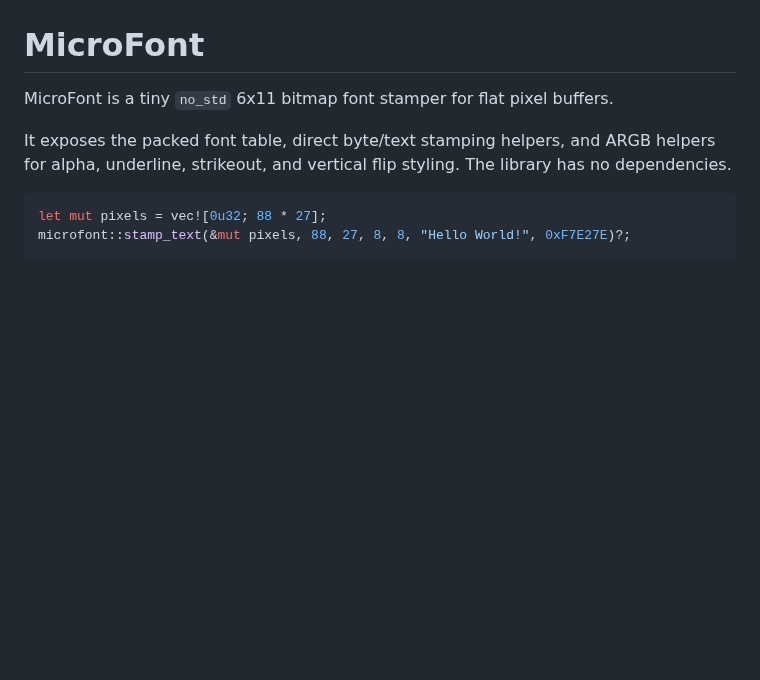
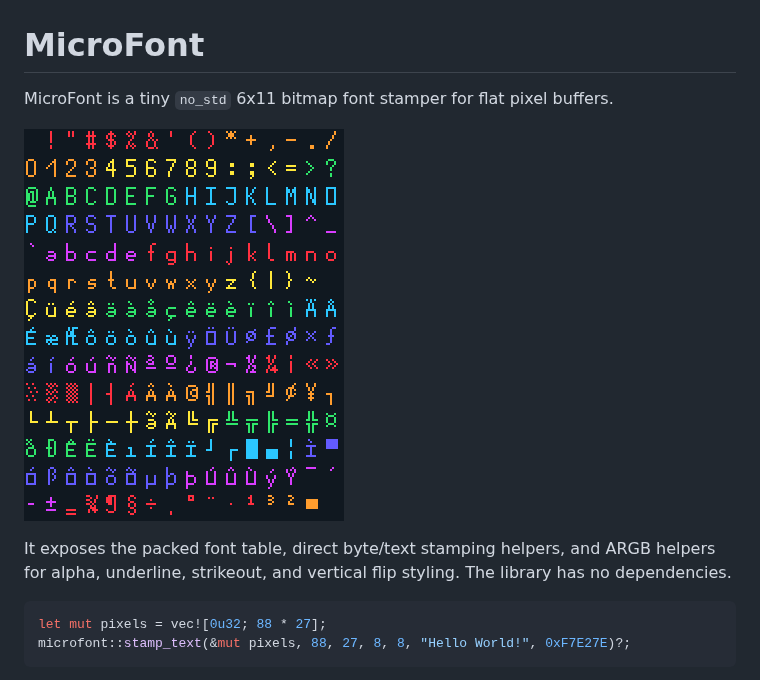
Before and after one commit to t4ce/MicroFont, a Markdown page: README.md, the part around the change. GitHub-like rendering; pictures changed too: docs/font-atlas.png (added); blank space fills up the shorter version.

Commit message:
Added a Preview

```diff
--- a/README.md
+++ b/README.md
@@ -1,6 +1,8 @@
 # MicroFont
 
 MicroFont is a tiny `no_std` 6x11 bitmap font stamper for flat pixel buffers.
+
+![MicroFont glyph atlas preview](https://raw.githubusercontent.com/t4ce/MicroFont/true/docs/font-atlas.png)
 
 It exposes the packed font table, direct byte/text stamping helpers, and ARGB helpers for alpha, underline, strikeout, and vertical flip styling. The library has no dependencies.
 
```
Also changed, not shown: 1 other file.
